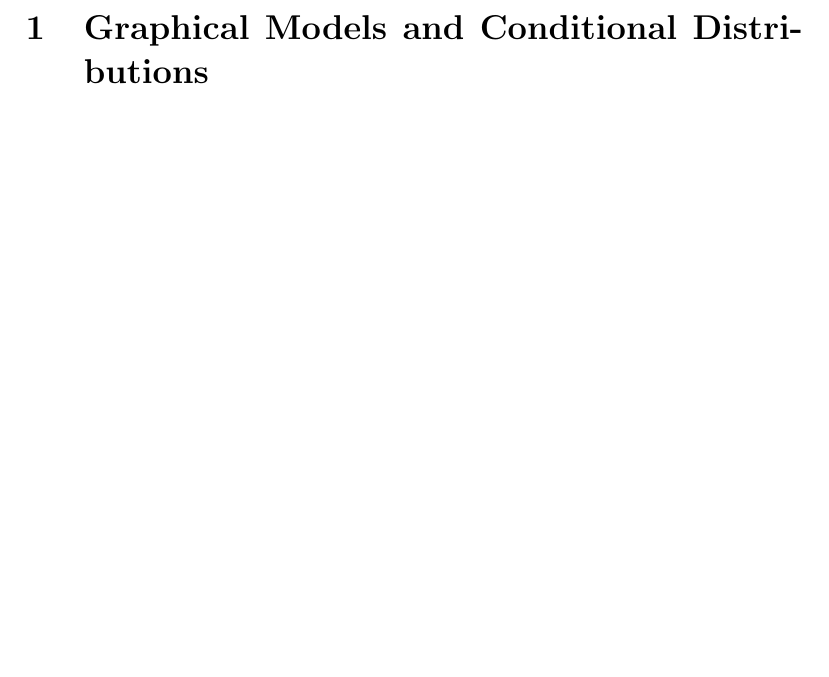
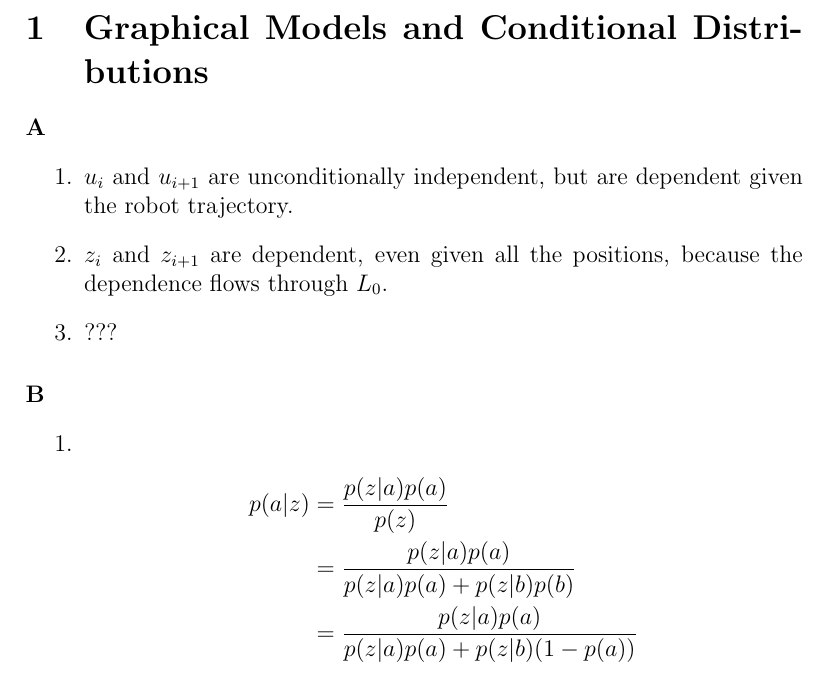
Before and after one commit to pdaquino/EECS568, a LaTeX document (ps2/answers.tex): part of page 2 of 4, cut so that both start at the same text, the shorter picture padded with empty space. Compiled offline with pdfLaTeX.

Commit message:
Task 1, a and b.

```diff
--- a/ps2/answers.tex
+++ b/ps2/answers.tex
@@ -14,7 +14,25 @@
 
 \section{Graphical Models and Conditional Distributions}
 
+\paragraph{A}
+\begin{enumerate}
+	\item $u_i$ and $u_{i+1}$ are unconditionally independent, but are dependent given the robot trajectory.
+	\item $z_i$ and $z_{i+1}$ are dependent, even given all the positions, because the dependence flows through $L_0$.
+	\item ???
+\end{enumerate}
+
+\paragraph{B}
+\begin{enumerate}
+	\item
+	\begin{align*}
+	p(a|z) &= \frac{p(z|a)p(a)}{p(z)} \\
+						&= \frac{p(z|a)p(a)}{p(z|a)p(a) + p(z|b)p(b)} \\
+						&= \frac{p(z|a)p(a)}{p(z|a)p(a) + p(z|b)(1-p(a))}
+	\end{align*}
+\end{enumerate}
+
 \pagebreak
+
 \section{Matrix Sparsity}
 
 % XXX Assumed reflexive edges? YES / NO?
```
